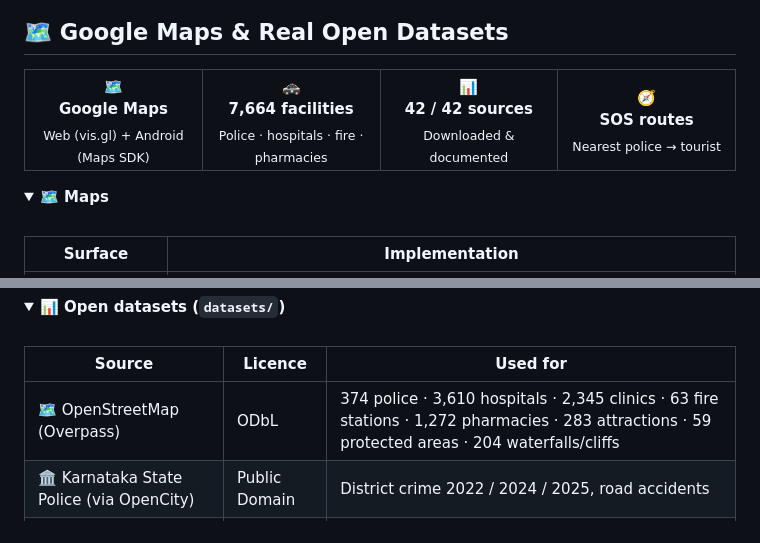
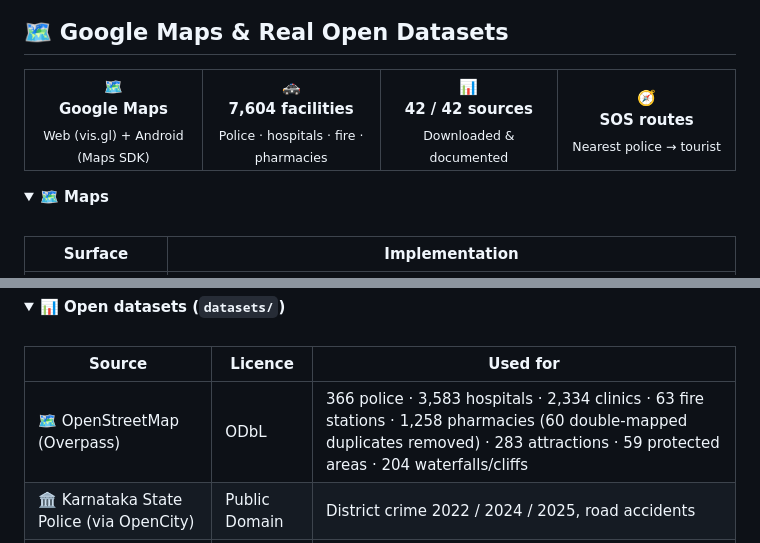
Before and after one commit to nvaltryek-001/Tourist-Safety-monitoring-system, a Markdown page: README.md, 2 parts joined by grey strips. Rendered like a GitHub page.

```diff
--- a/README.md
+++ b/README.md
@@ -391,7 +391,7 @@ npm test
 <table>
 <tr>
 <td align="center" width="25%">🗺️<br/><b>Google Maps</b><br/><sub>Web (vis.gl) + Android (Maps SDK)</sub></td>
-<td align="center" width="25%">🚓<br/><b>7,664 facilities</b><br/><sub>Police · hospitals · fire · pharmacies</sub></td>
+<td align="center" width="25%">🚓<br/><b>7,604 facilities</b><br/><sub>Police · hospitals · fire · pharmacies</sub></td>
 <td align="center" width="25%">📊<br/><b>42 / 42 sources</b><br/><sub>Downloaded & documented</sub></td>
 <td align="center" width="25%">🧭<br/><b>SOS routes</b><br/><sub>Nearest police → tourist</sub></td>
 </tr>
@@ -423,7 +423,7 @@ NEXT_PUBLIC_GOOGLE_MAPS_API_KEY=your-referrer-restricted-key
 
 | Source | Licence | Used for |
 |---|---|---|
-| 🗺️ OpenStreetMap (Overpass) | ODbL | 374 police · 3,610 hospitals · 2,345 clinics · 63 fire stations · 1,272 pharmacies · 283 attractions · 59 protected areas · 204 waterfalls/cliffs |
+| 🗺️ OpenStreetMap (Overpass) | ODbL | 366 police · 3,583 hospitals · 2,334 clinics · 63 fire stations · 1,258 pharmacies (60 double-mapped duplicates removed) · 283 attractions · 59 protected areas · 204 waterfalls/cliffs |
 | 🏛️ Karnataka State Police (via OpenCity) | Public Domain | District crime 2022 / 2024 / 2025, road accidents |
 | 🌧️ KSNDMC rainfall (via OpenCity) | Public Domain | Official district rainfall 2020–2025 |
 | ☁️ Open-Meteo ERA5 | CC BY 4.0 | 21,930 district-days of rain, heat and wind |
```
Also changed, not shown: other parts of README.md (+19 -2 lines), docs/FINAL_COMPLETION_REPORT.md (+2 -1 lines), docs/TESTING_REPORT.md (+3 -0 lines).
